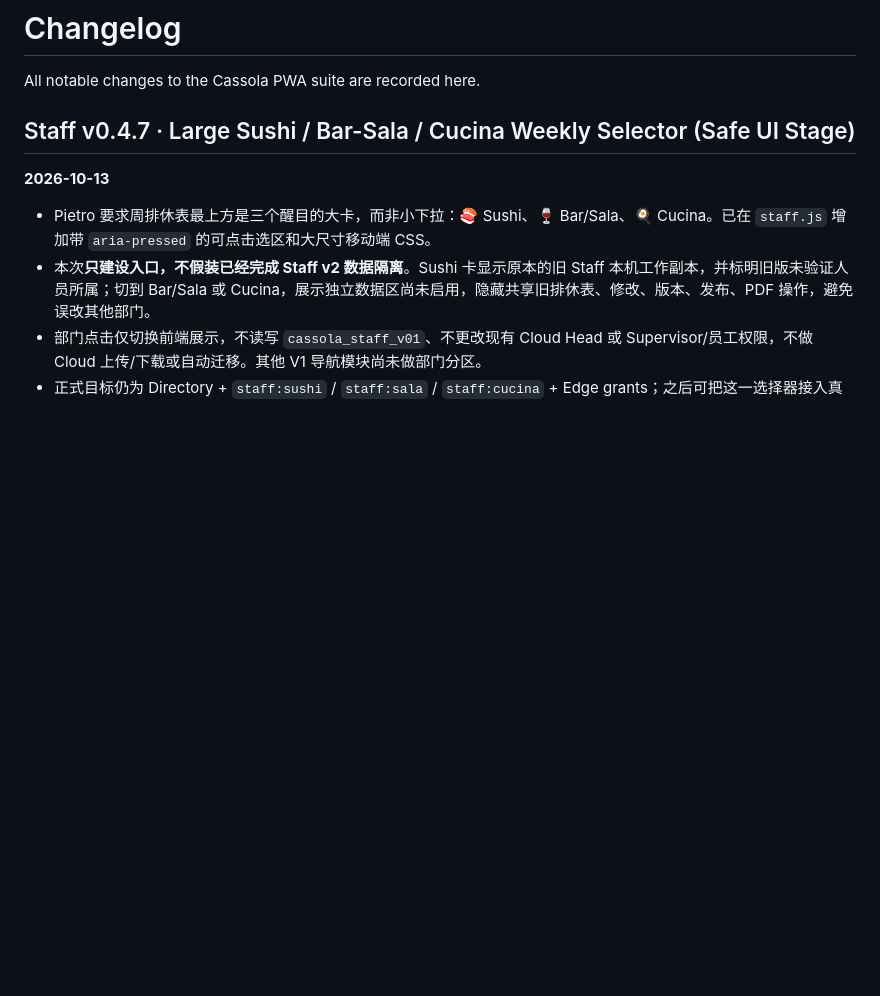
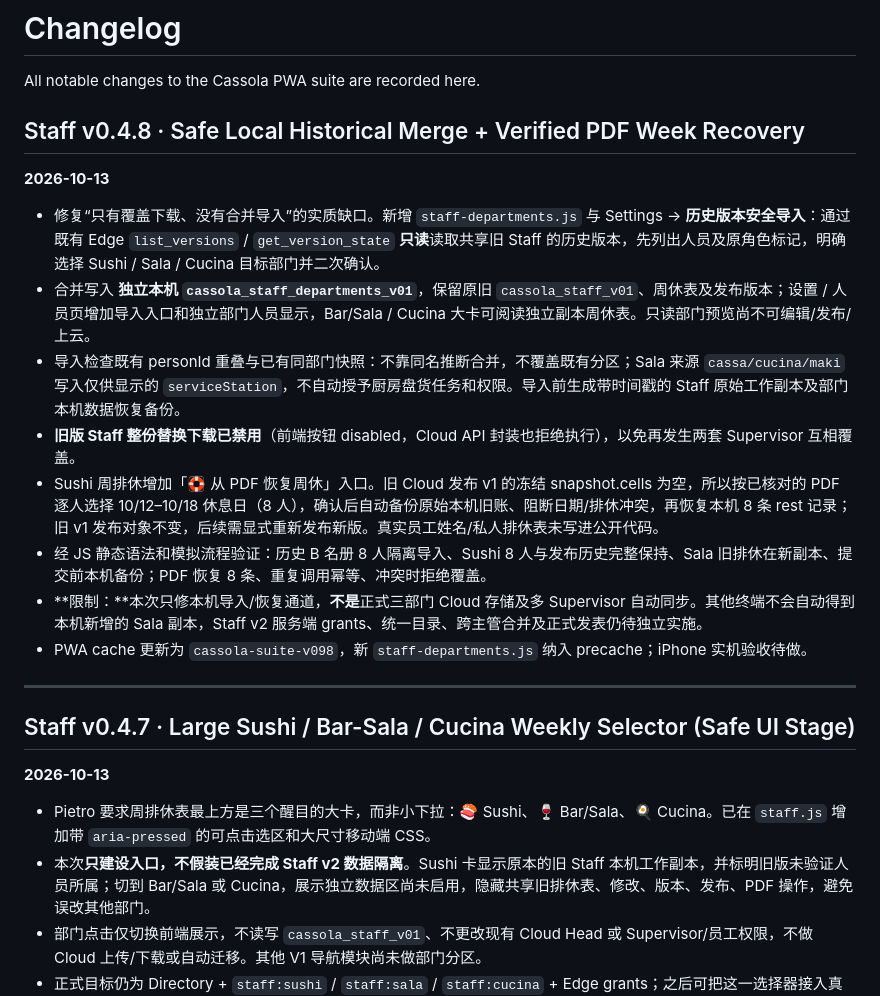
Before and after one commit to Gewuerzei/-Piccola, a Markdown page: CHANGELOG.md, the part around the change. GitHub-like rendering; blank space fills up the shorter version.

Commit message:
Log safe local Staff cloud-history import and PDF-rest reconstruction, without claiming server migration

```diff
--- a/CHANGELOG.md
+++ b/CHANGELOG.md
@@ -1,6 +1,20 @@
 # Changelog
 
 All notable changes to the Cassola PWA suite are recorded here.
+
+## Staff v0.4.8 · Safe Local Historical Merge + Verified PDF Week Recovery
+**2026-10-13**
+
+- 修复“只有覆盖下载、没有合并导入”的实质缺口。新增 `staff-departments.js` 与 Settings → **历史版本安全导入**：通过既有 Edge `list_versions` / `get_version_state` **只读**读取共享旧 Staff 的历史版本，先列出人员及原角色标记，明确选择 Sushi / Sala / Cucina 目标部门并二次确认。
+- 合并写入 **独立本机 `cassola_staff_departments_v01`**，保留原旧 `cassola_staff_v01`、周休表及发布版本；设置 / 人员页增加导入入口和独立部门人员显示，Bar/Sala / Cucina 大卡可阅读独立副本周休表。只读部门预览尚不可编辑/发布/上云。
+- 导入检查既有 personId 重叠与已有同部门快照：不靠同名推断合并，不覆盖既有分区；Sala 来源 `cassa/cucina/maki` 写入仅供显示的 `serviceStation`，不自动授予厨房盘货任务和权限。导入前生成带时间戳的 Staff 原始工作副本及部门本机数据恢复备份。
+- **旧版 Staff 整份替换下载已禁用**（前端按钮 disabled，Cloud API 封装也拒绝执行），以免再发生两套 Supervisor 互相覆盖。
+- Sushi 周排休增加「🛟 从 PDF 恢复周休」入口。旧 Cloud 发布 v1 的冻结 snapshot.cells 为空，所以按已核对的 PDF 逐人选择 10/12–10/18 休息日（8 人），确认后自动备份原始本机旧账、阻断日期/排休冲突，再恢复本机 8 条 rest 记录；旧 v1 发布对象不变，后续需显式重新发布新版。真实员工姓名/私人排休表未写进公开代码。
+- 经 JS 静态语法和模拟流程验证：历史 B 名册 8 人隔离导入、Sushi 8 人与发布历史完整保持、Sala 旧排休在新副本、提交前本机备份；PDF 恢复 8 条、重复调用幂等、冲突时拒绝覆盖。
+- **限制：**本次只修本机导入/恢复通道，**不是**正式三部门 Cloud 存储及多 Supervisor 自动同步。其他终端不会自动得到本机新增的 Sala 副本，Staff v2 服务端 grants、统一目录、跨主管合并及正式发表仍待独立实施。
+- PWA cache 更新为 `cassola-suite-v098`，新 `staff-departments.js` 纳入 precache；iPhone 实机验收待做。
+
+---
 
 ## Staff v0.4.7 · Large Sushi / Bar-Sala / Cucina Weekly Selector (Safe UI Stage)
 **2026-10-13**
```
